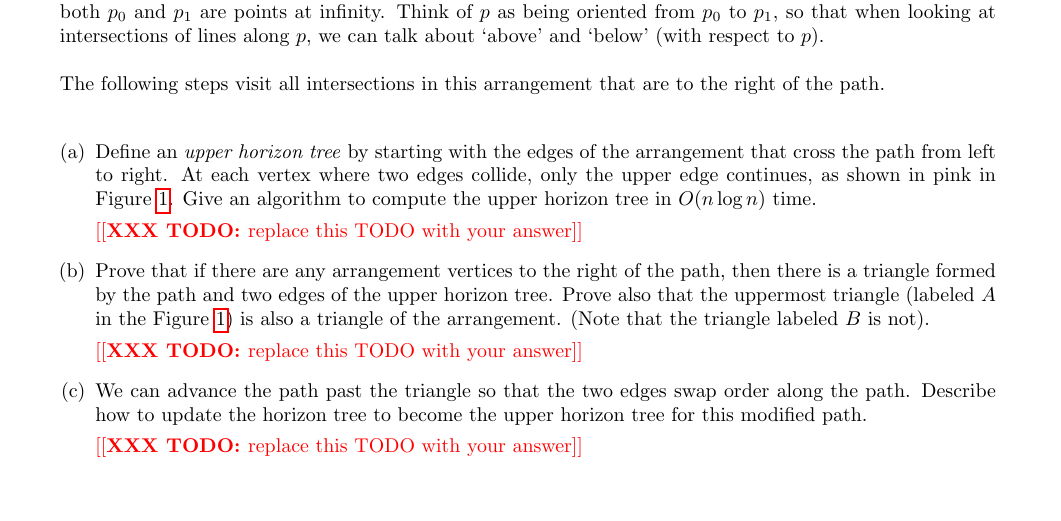
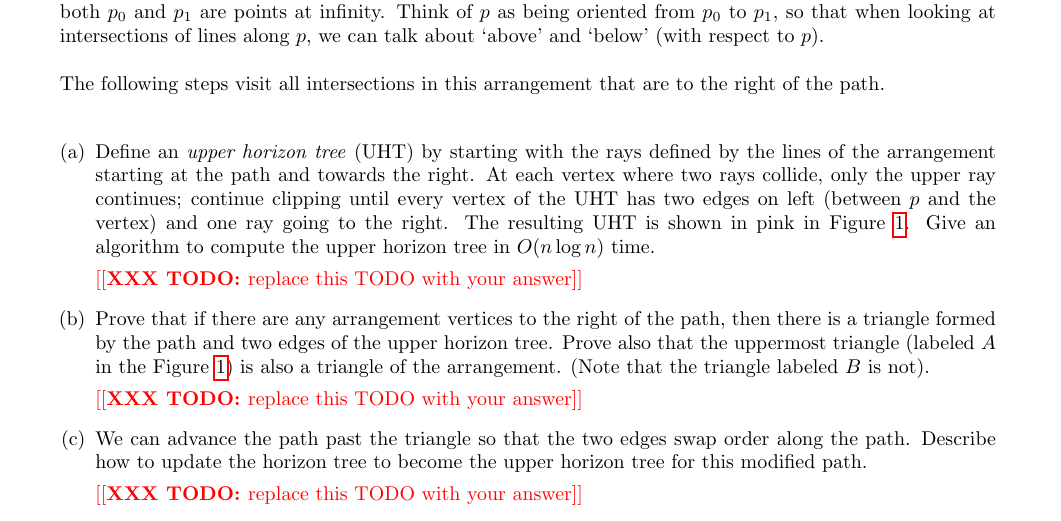
Before and after one commit to msu/csci-534-spring2023, a LaTeX document (hw/5/H-05.tex): part of page 3 of 5, cut so that both start at the same text, the shorter picture padded with empty space. Compiled offline with pdfLaTeX.

Commit message:
Update def. of UHT

```diff
--- a/hw/5/H-05.tex
+++ b/hw/5/H-05.tex
@@ -94,9 +94,14 @@ The following steps
 visit all intersections in this arrangement that are to the right of the path.
 
 \begin{enumerate}[(a)]
-    \item Define an \emph{upper horizon tree} by starting with the edges of the
-        arrangement that cross the path from left to right. At each vertex where
-        two edges collide, only the upper edge continues, as shown in pink in
+    \item Define an \emph{upper horizon tree} (UHT) by starting with the rays defined
+        by the lines of the
+        arrangement starting at the path and towards the right. At each vertex where
+        two rays collide, only the upper ray continues; continue clipping until
+        every vertex of the UHT has two edges on left (between $p$ and the
+        vertex) and one ray going to the right.
+        The resulting UHT is
+        shown in pink in
         \figref{arrangement}. Give an algorithm to
         compute the upper horizon tree in $O(n \log n)$ time.
 
```
